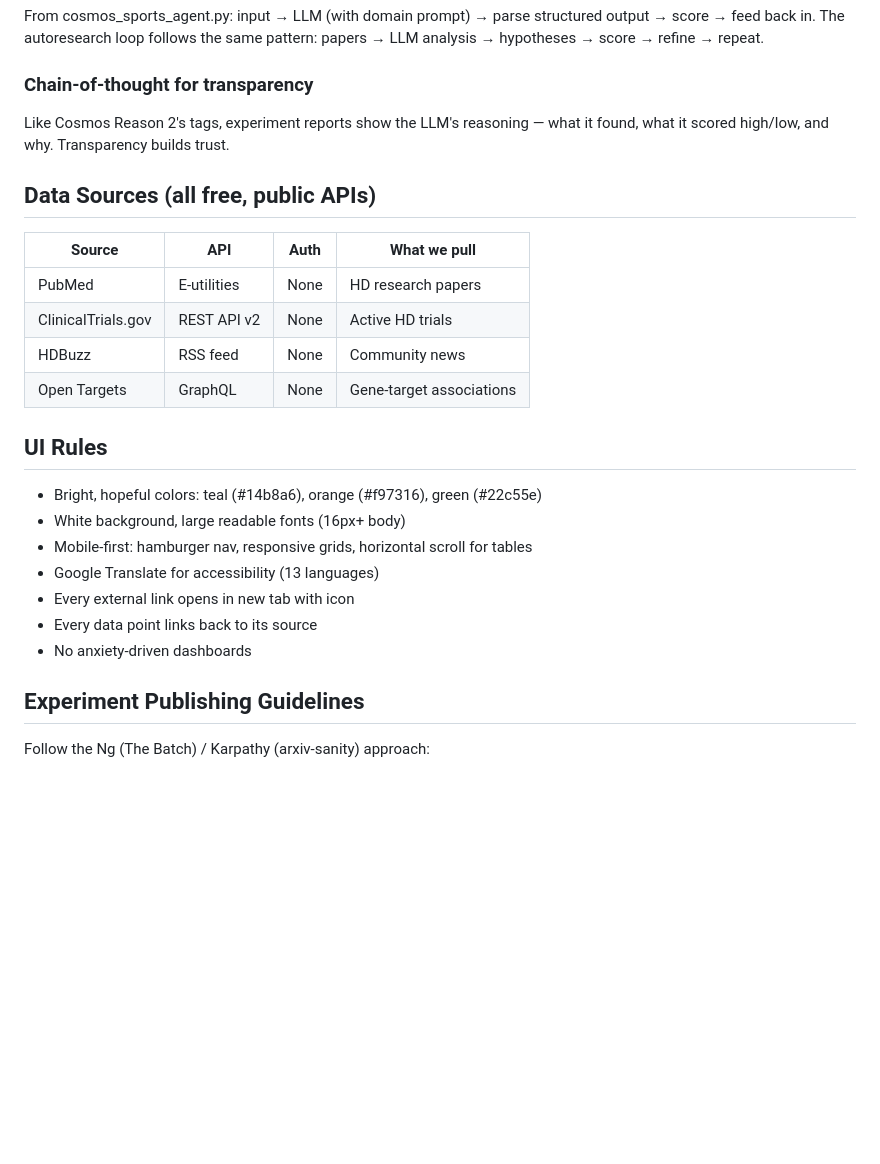
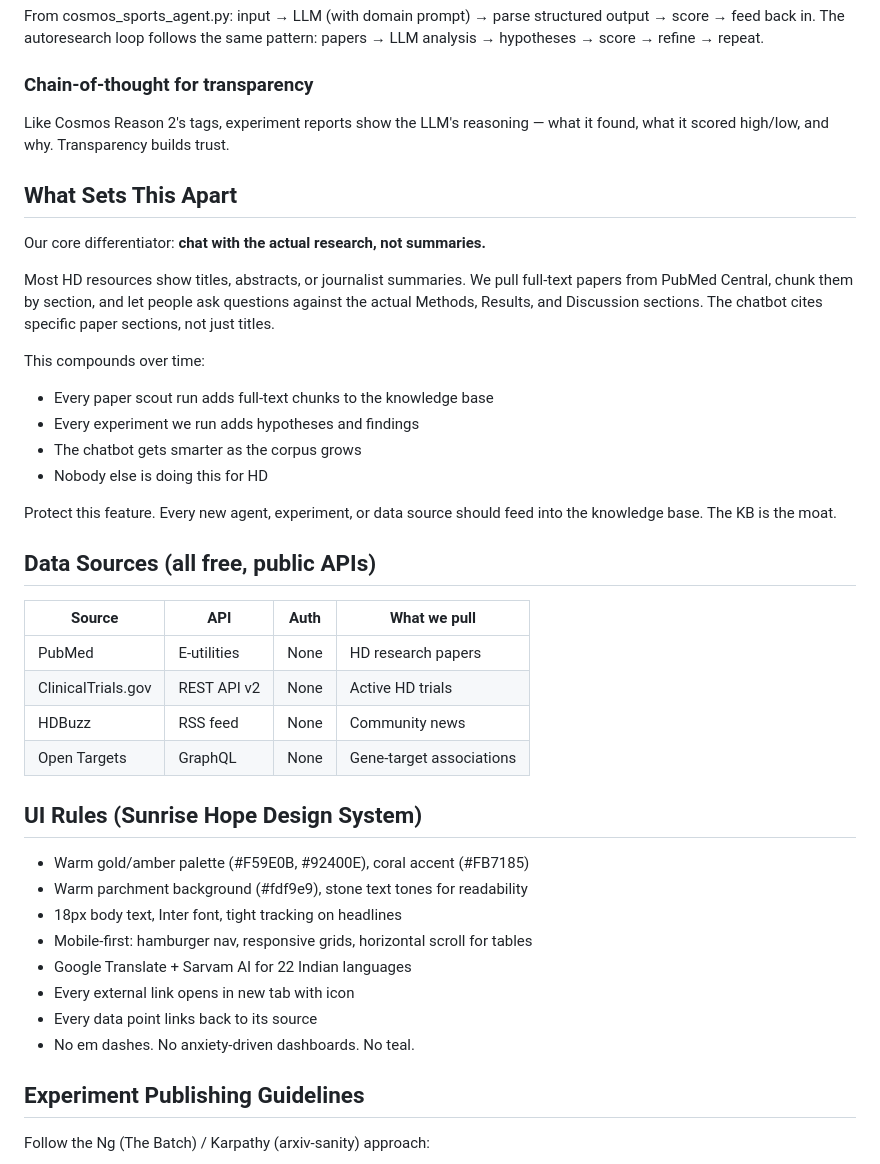
Before and after one commit to jravinder/hd-research-agent, a Markdown page: CLAUDE.md, the part around the change. GitHub-like rendering; blank space fills up the shorter version.

Commit message:
CLAUDE.md: knowledge base is the moat, updated design system

```diff
--- a/CLAUDE.md
+++ b/CLAUDE.md
@@ -99,6 +99,20 @@ From cosmos_sports_agent.py: input → LLM (with domain prompt) → parse struct
 ### Chain-of-thought for transparency
 Like Cosmos Reason 2's <think> tags, experiment reports show the LLM's reasoning — what it found, what it scored high/low, and why. Transparency builds trust.
 
+## What Sets This Apart
+
+Our core differentiator: **chat with the actual research, not summaries.**
+
+Most HD resources show titles, abstracts, or journalist summaries. We pull full-text papers from PubMed Central, chunk them by section, and let people ask questions against the actual Methods, Results, and Discussion sections. The chatbot cites specific paper sections, not just titles.
+
+This compounds over time:
+- Every paper scout run adds full-text chunks to the knowledge base
+- Every experiment we run adds hypotheses and findings
+- The chatbot gets smarter as the corpus grows
+- Nobody else is doing this for HD
+
+Protect this feature. Every new agent, experiment, or data source should feed into the knowledge base. The KB is the moat.
+
 ## Data Sources (all free, public APIs)
 
 | Source | API | Auth | What we pull |
@@ -108,15 +122,16 @@ Like Cosmos Reason 2's <think> tags, experiment reports show the LLM's reasoning
 | HDBuzz | RSS feed | None | Community news |
 | Open Targets | GraphQL | None | Gene-target associations |
 
-## UI Rules
+## UI Rules (Sunrise Hope Design System)
 
-- Bright, hopeful colors: teal (#14b8a6), orange (#f97316), green (#22c55e)
-- White background, large readable fonts (16px+ body)
+- Warm gold/amber palette (#F59E0B, #92400E), coral accent (#FB7185)
+- Warm parchment background (#fdf9e9), stone text tones for readability
+- 18px body text, Inter font, tight tracking on headlines
 - Mobile-first: hamburger nav, responsive grids, horizontal scroll for tables
-- Google Translate for accessibility (13 languages)
+- Google Translate + Sarvam AI for 22 Indian languages
 - Every external link opens in new tab with icon
 - Every data point links back to its source
-- No anxiety-driven dashboards
+- No em dashes. No anxiety-driven dashboards. No teal.
 
 ## Experiment Publishing Guidelines
 
```
